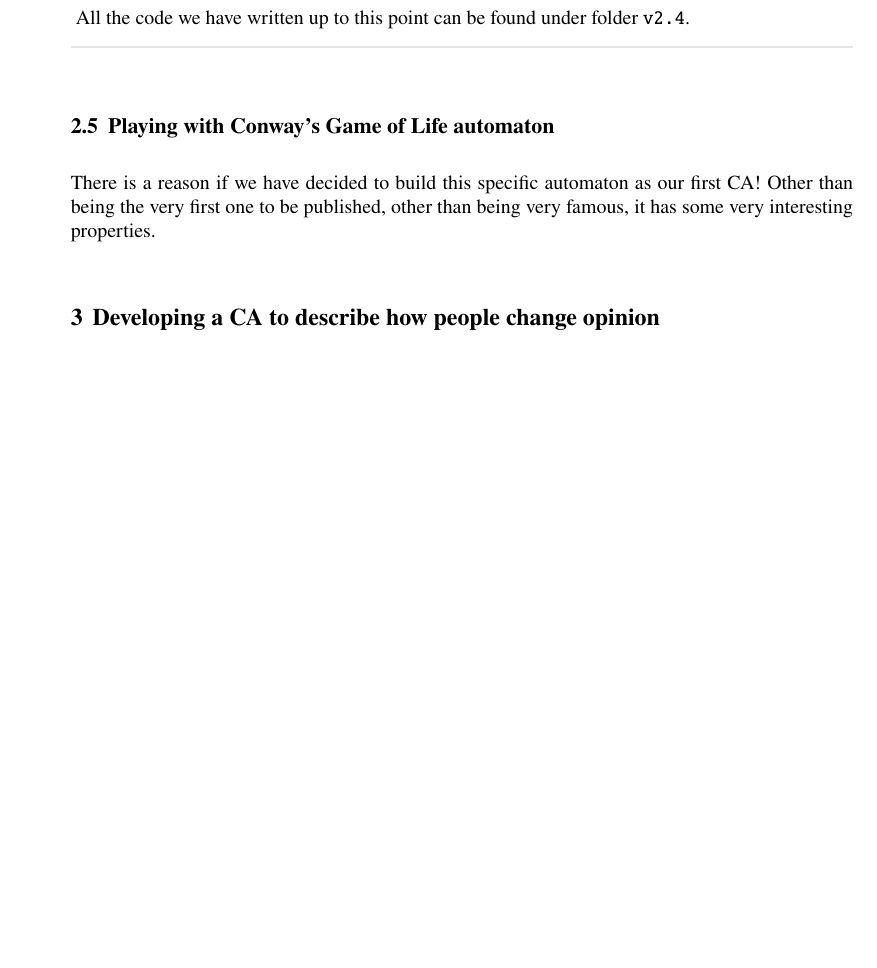
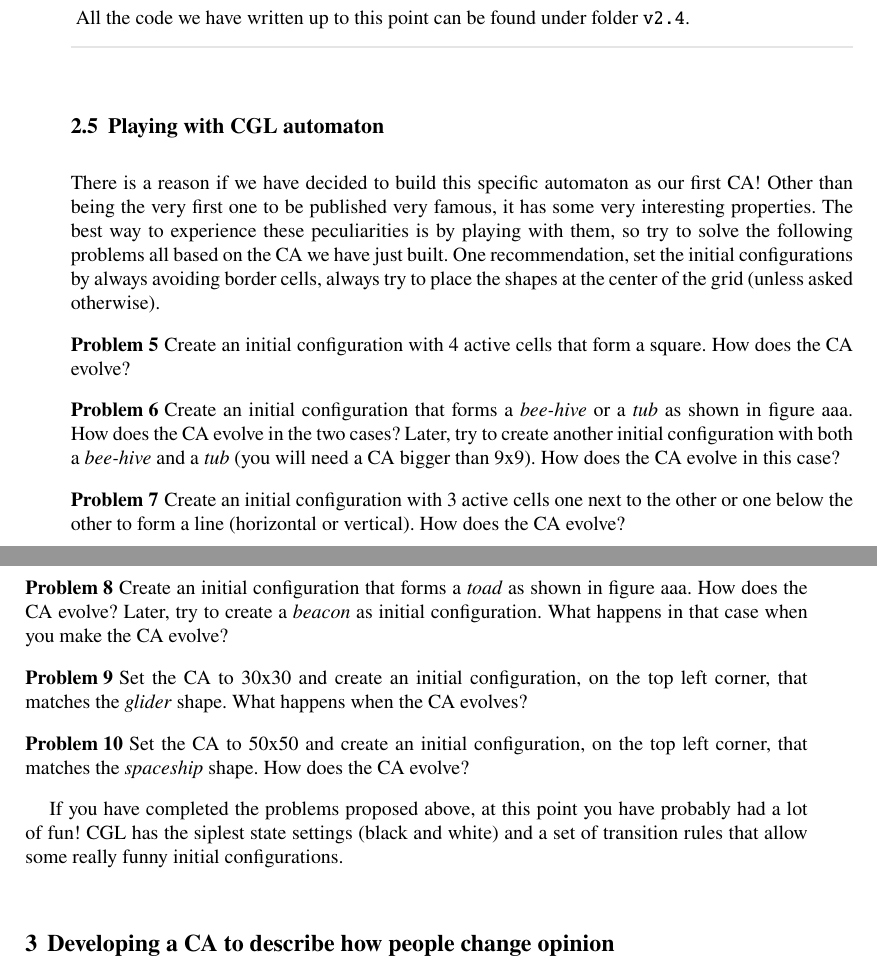
Before and after one commit to andry-tino/book-programming-science, a LaTeX document (cellular-automata/index.tex, which reads cellular-automata/simpleca.tex): part of page 25 of 27 before the commit and two parts of pages 25 and 26 of 27 after it, the two joined at a grey line, cut so that both start at the same text, the shorter picture padded with empty space. Compiled offline with pdfLaTeX.

Commit message:
Final description (initial text)

```diff
--- a/cellular-automata/index.tex
+++ b/cellular-automata/index.tex
@@ -63,7 +63,6 @@
 \usepackage{lstlinebgrd}
 
 \lstset{basicstyle=\ttfamily\footnotesize,breaklines=true}
-\lstset{escapeinside={(*@}{@*)}}
 
 %
 % ECMAScript 2015 (ES6) definition
--- a/cellular-automata/simpleca.tex
+++ b/cellular-automata/simpleca.tex
@@ -1108,6 +1109,57 @@
 All the code we have written up to this point can be found under folder \texttt{v2.4}.
 \end{trailer}
 
-\subsection{Playing with Conway's Game of Life automaton}
+\subsection{Playing with CGL automaton}
 There is a reason if we have decided to build this specific automaton as our first CA! Other than being
-the very first one to be published, other than being very famous, it has some very interesting properties.
+the very first one to be published very famous, it has some very interesting properties.
+The best way to experience these peculiarities is by playing with them, so try to
+solve the following problems all based on the CA we have just built. One recommendation,
+set the initial configurations by always avoiding border cells, always try to place
+the shapes at the center of the grid (unless asked otherwise).
+
+\begin{problem}
+\label{prob:cgl1}
+Create an initial configuration with 4 active cells that form a square.
+How does the CA evolve?
+\end{problem}
+
+\begin{problem}
+\label{prob:cgl2}
+Create an initial configuration that forms a \textit{bee-hive} or
+a \textit{tub} as shown in figure aaa.
+How does the CA evolve in the two cases?
+Later, try to create another initial configuration with both a
+\textit{bee-hive} and a \textit{tub} (you will need a CA bigger than 9x9).
+How does the CA evolve in this case?
+\end{problem}
+
+\begin{problem}
+\label{prob:cgl3}
+Create an initial configuration with 3 active cells one next to the other or one
+below the other to form a line (horizontal or vertical).
+How does the CA evolve?
+\end{problem}
+
+\begin{problem}
+\label{prob:cgl4}
+Create an initial configuration that forms a \textit{toad} as shown in figure aaa.
+How does the CA evolve?
+Later, try to create a \textit{beacon} as initial configuration. What happens in that
+case when you make the CA evolve?
+\end{problem}
+
+\begin{problem}
+\label{prob:cgl5}
+Set the CA to 30x30 and create an initial configuration, on the top left corner, that
+matches the \textit{glider} shape. What happens when the CA evolves?
+\end{problem}
+
+\begin{problem}
+\label{prob:cgl6}
+Set the CA to 50x50 and create an initial configuration, on the top left corner, that
+matches the \textit{spaceship} shape. How does the CA evolve?
+\end{problem}
+
+If you have completed the problems proposed above, at this point you have probably had
+a lot of fun! CGL has the siplest state settings (black and white) and a set of
+transition rules that allow some really funny initial configurations.
```
Also changed, not shown: cellular-automata/simpleca.tex (5 more changed lines).
